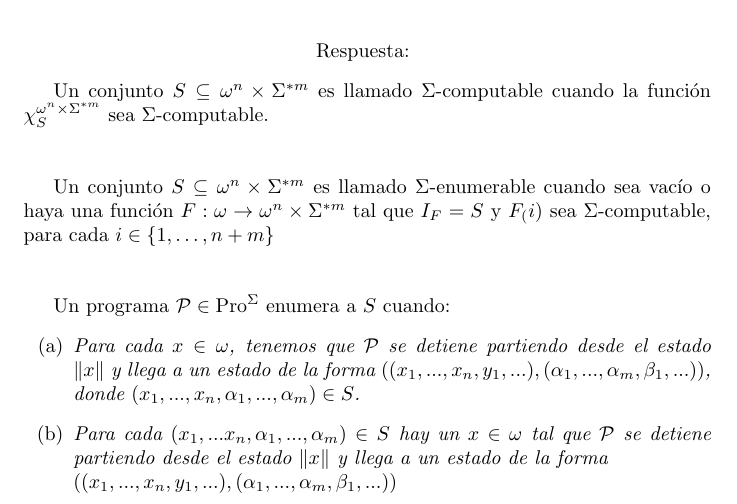
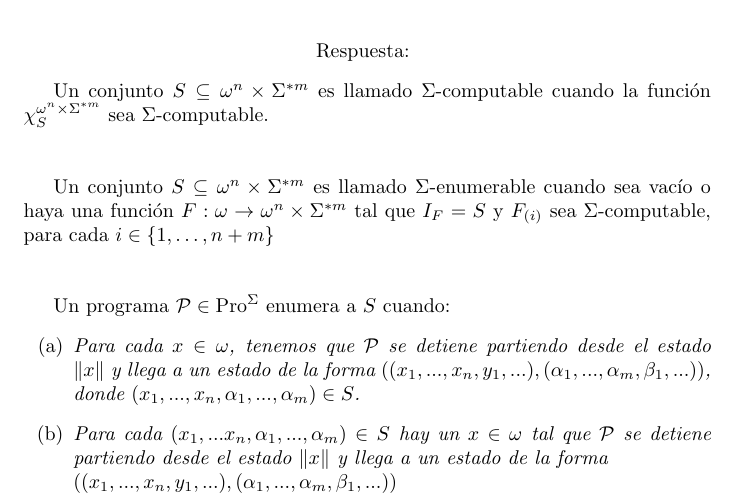
Before and after one commit to Nicocag29/LengFormYComp, a LaTeX document (tex_files/definiciones/combo12.tex): part of the page, cut so that both start at the same text. Compiled offline with pdfLaTeX.

Commit message:
combo12 arreglado

```diff
--- a/tex_files/definiciones/combo12.tex
+++ b/tex_files/definiciones/combo12.tex
@@ -28,7 +28,7 @@ $\Sigma$-computable cuando la función $\chi_S^{\omega^n \times \Sigma^{*m}}$ se
 
 Un conjunto $S \subseteq \omega^n \times \Sigma^{*m}$ es llamado $\Sigma$-enumerable
 cuando sea vacío o haya una función $F : \omega \rightarrow \omega^n \times \Sigma^{*m}$
-tal que $I_F = S$ y $F_(i)$ sea $\Sigma$-computable, para cada $i \in \{1, \dots, n + m\}$\\
+tal que $I_F = S$ y $F_{(i)}$ sea $\Sigma$-computable, para cada $i \in \{1, \dots, n + m\}$\\
 \\
 
 Un programa $\mathcal{P} \in \text{Pro}^{\Sigma}$  enumera a $S$ cuando:
```
Also changed, not shown: pdf_files/definiciones/combo12.pdf.
